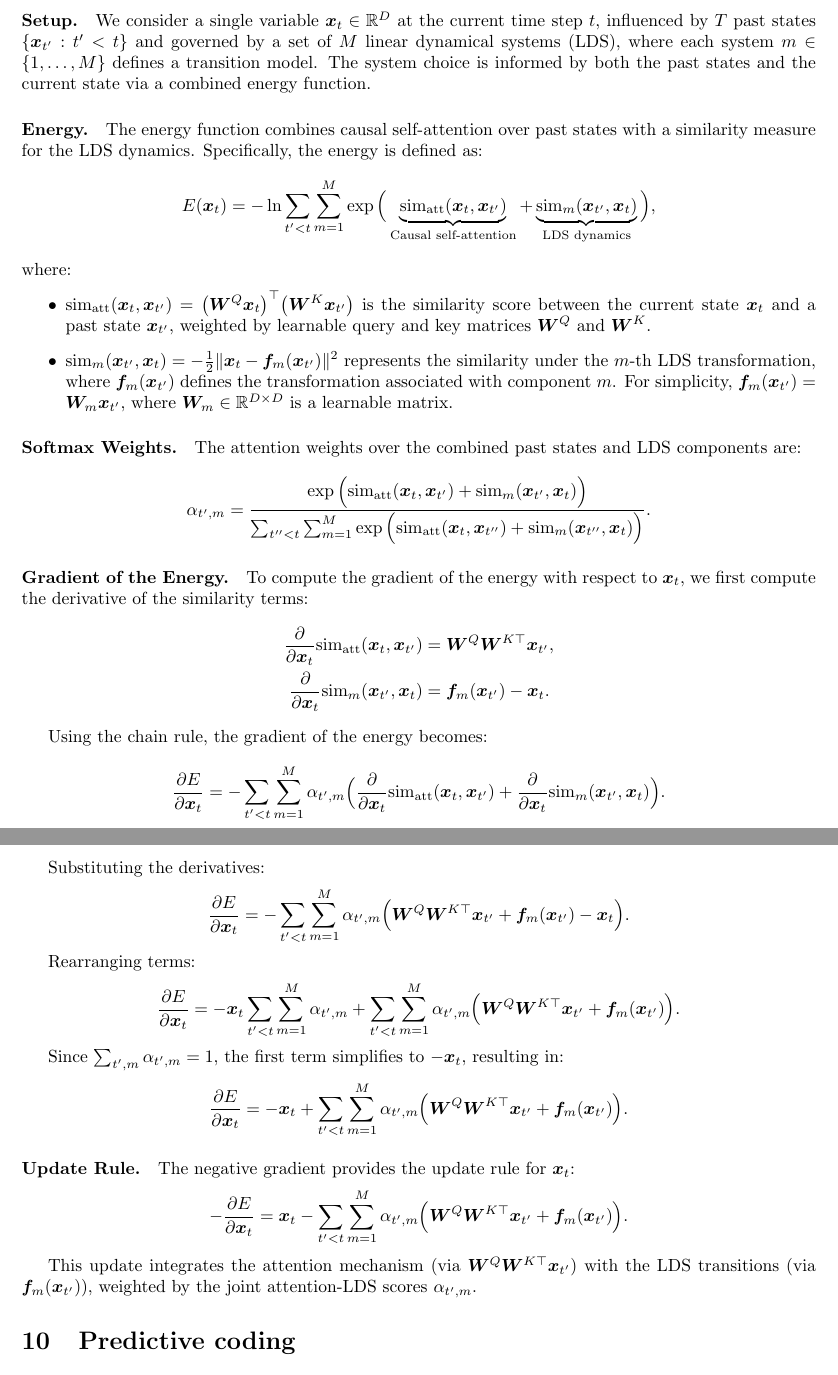
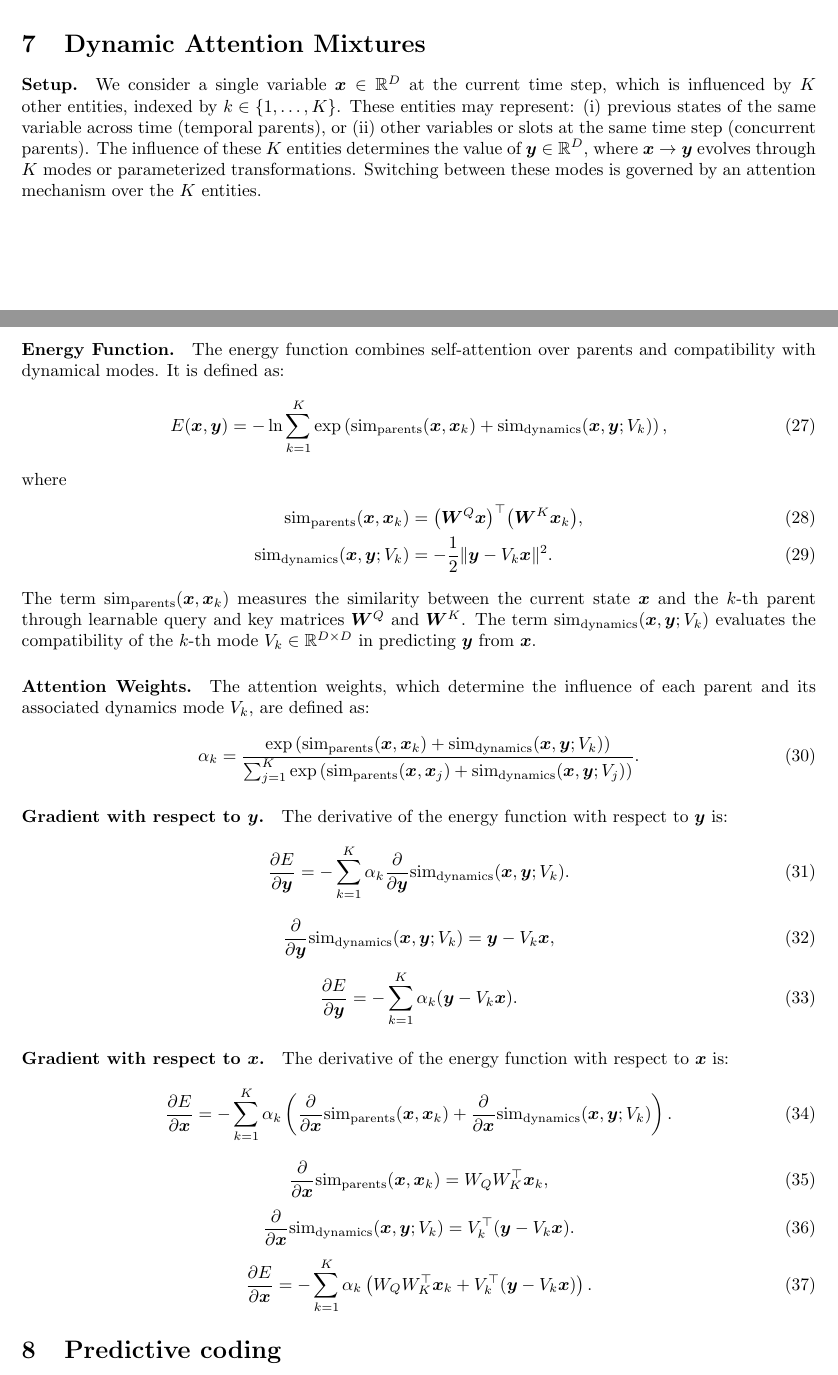
Before and after one commit to alec-tschantz/logsumexp, a LaTeX document (docs/main.tex): two parts of pages 6 and 7 of 11 before the commit and two parts of pages 5 and 6 of 11 after it, joined at a grey line, cut at the place of the change. Compiled offline with pdfLaTeX.

Commit message:
added dynamic attention mixtures to docs

```diff
--- a/docs/main.tex
+++ b/docs/main.tex
@@ -441,3 +438,4 @@ Thus \(\bm{x}_{k,t}^{(l)}\) is influenced only by its own past \(\bm{x}_{k,t'}^{
 We can generalize to let each latent \(\bm{s}_{k,t}\) attend \emph{all} data features and \emph{all} slot latents at \emph{any} time.  This merges the three energies into a single large log-sum-exp, imposing direct competition among data, concurrency, and temporal parents, but increases complexity to \(\mathcal{O}((N + K)\,T)^2\).
 
 
+\section{Dynamic Attention Mixtures}
@@ -499,62 +442,54 @@ We can generalize to let each latent \(\bm{s}_{k,t}\) attend \emph{all} data fea
 
 \paragraph{Setup.}
-We consider a single variable \(\bm{x}_t \in \mathbb{R}^D\) at the current time step \(t\), influenced by \(T\) past states \(\{\bm{x}_{t'} : t' < t\}\) and governed by a set of \(M\) linear dynamical systems (LDS), where each system \(m \in \{1, \dots, M\}\) defines a transition model. The system choice is informed by both the past states and the current state via a combined energy function.
+We consider a single variable \(\bm{x} \in \mathbb{R}^D\) at the current time step, which is influenced by \(K\) other entities, indexed by \(k \in \{1, \dots, K\}\). These entities may represent:
+(i) previous states of the same variable across time (temporal parents), or
+(ii) other variables or slots at the same time step (concurrent parents).
+The influence of these \(K\) entities determines the value of \(\bm{y} \in \mathbb{R}^D\), where \(\bm{x} \to \bm{y}\) evolves through \(K\) modes or parameterized transformations. Switching between these modes is governed by an attention mechanism over the \(K\) entities.
 
-\paragraph{Energy.}
-The energy function combines causal self-attention over past states with a similarity measure for the LDS dynamics. Specifically, the energy is defined as:
-\[
-E(\bm{x}_t) = -\ln \sum_{t' < t} \sum_{m=1}^M \exp \Big( \underbrace{\mathrm{sim}_{\text{att}}(\bm{x}_t, \bm{x}_{t'})}_{\text{Causal self-attention}} + \underbrace{\mathrm{sim}_m(\bm{x}_{t'}, \bm{x}_t)}_{\text{LDS dynamics}} \Big),
-\]
-where:
-\begin{itemize}
-    \item \(\mathrm{sim}_{\text{att}}(\bm{x}_t, \bm{x}_{t'}) = \big(\bm{W}^Q \bm{x}_t\big)^\top \big(\bm{W}^K \bm{x}_{t'}\big)\) is the similarity score between the current state \(\bm{x}_t\) and a past state \(\bm{x}_{t'}\), weighted by learnable query and key matrices \(\bm{W}^Q\) and \(\bm{W}^K\).
-    \item \(\mathrm{sim}_m(\bm{x}_{t'}, \bm{x}_t) = -\frac{1}{2} \|\bm{x}_t - \bm{f}_m(\bm{x}_{t'})\|^2\) represents the similarity under the \(m\)-th LDS transformation, where \(\bm{f}_m(\bm{x}_{t'})\) defines the transformation associated with component \(m\). For simplicity, \(\bm{f}_m(\bm{x}_{t'}) = \bm{W}_m \bm{x}_{t'}\), where \(\bm{W}_m \in \mathbb{R}^{D \times D}\) is a learnable matrix.
-\end{itemize}
+\paragraph{Energy Function.}
+The energy function combines self-attention over parents and compatibility with dynamical modes. It is defined as:
+\begin{equation}
+    E(\bm{x}, \bm{y}) = -\ln \sum_{k=1}^K \exp\left( \mathrm{sim}_{\text{parents}}(\bm{x}, \bm{x}_k) + \mathrm{sim}_{\text{dynamics}}(\bm{x}, \bm{y}; V_k) \right),
+\end{equation}
+where
+\begin{align}
+    \mathrm{sim}_{\text{parents}}(\bm{x}, \bm{x}_k) &= \big(\bm{W}^Q \bm{x}\big)^\top \big(\bm{W}^K \bm{x}_k\big), \\
+    \mathrm{sim}_{\text{dynamics}}(\bm{x}, \bm{y}; V_k) &= -\frac{1}{2} \|\bm{y} - V_k \bm{x}\|^2.
+\end{align}
+The term \(\mathrm{sim}_{\text{parents}}(\bm{x}, \bm{x}_k)\) measures the similarity between the current state \(\bm{x}\) and the \(k\)-th parent through learnable query and key matrices \(\bm{W}^Q\) and \(\bm{W}^K\). The term \(\mathrm{sim}_{\text{dynamics}}(\bm{x}, \bm{y}; V_k)\) evaluates the compatibility of the \(k\)-th mode \(V_k \in \mathbb{R}^{D \times D}\) in predicting \(\bm{y}\) from \(\bm{x}\).
 
-\paragraph{Softmax Weights.}
-The attention weights over the combined past states and LDS components are:
-\[
-\alpha_{t',m} = \frac{\exp \Big( \mathrm{sim}_{\text{att}}(\bm{x}_t, \bm{x}_{t'}) + \mathrm{sim}_m(\bm{x}_{t'}, \bm{x}_t) \Big)}{\sum_{t'' < t} \sum_{m=1}^M \exp \Big( \mathrm{sim}_{\text{att}}(\bm{x}_t, \bm{x}_{t''}) + \mathrm{sim}_m(\bm{x}_{t''}, \bm{x}_t) \Big)}.
-\]
+\paragraph{Attention Weights.}
+The attention weights, which determine the influence of each parent and its associated dynamics mode \(V_k\), are defined as:
+\begin{equation}
+    \alpha_k = \frac{\exp\left( \mathrm{sim}_{\text{parents}}(\bm{x}, \bm{x}_k) + \mathrm{sim}_{\text{dynamics}}(\bm{x}, \bm{y}; V_k) \right)}{\sum_{j=1}^K \exp\left( \mathrm{sim}_{\text{parents}}(\bm{x}, \bm{x}_j) + \mathrm{sim}_{\text{dynamics}}(\bm{x}, \bm{y}; V_j) \right)}.
+\end{equation}
 
-\paragraph{Gradient of the Energy.}
-To compute the gradient of the energy with respect to \(\bm{x}_t\), we first compute the derivative of the similarity terms:
-\begin{align*}
-\frac{\partial}{\partial \bm{x}_t} \mathrm{sim}_{\text{att}}(\bm{x}_t, \bm{x}_{t'}) &= \bm{W}^Q \bm{W}^{K\top} \bm{x}_{t'}, \\
-\frac{\partial}{\partial \bm{x}_t} \mathrm{sim}_m(\bm{x}_{t'}, \bm{x}_t) &= \bm{f}_m(\bm{x}_{t'}) - \bm{x}_t.
-\end{align*}
+\paragraph{Gradient with respect to \(\bm{y}\).}
+The derivative of the energy function with respect to \(\bm{y}\) is:
+\begin{equation}
+    \frac{\partial E}{\partial \bm{y}} = -\sum_{k=1}^K \alpha_k \frac{\partial}{\partial \bm{y}} \mathrm{sim}_{\text{dynamics}}(\bm{x}, \bm{y}; V_k).
+\end{equation}
+\begin{equation}
+    \frac{\partial}{\partial \bm{y}} \mathrm{sim}_{\text{dynamics}}(\bm{x}, \bm{y}; V_k) = \bm{y} - V_k \bm{x},
+\end{equation}
+\begin{equation}
+    \frac{\partial E}{\partial \bm{y}} = -\sum_{k=1}^K \alpha_k (\bm{y} - V_k \bm{x}).
+\end{equation}
 
-Using the chain rule, the gradient of the energy becomes:
-\[
-\frac{\partial E}{\partial \bm{x}_t} = -\sum_{t' < t} \sum_{m=1}^M \alpha_{t',m} \Big( \frac{\partial}{\partial \bm{x}_t} \mathrm{sim}_{\text{att}}(\bm{x}_t, \bm{x}_{t'}) + \frac{\partial}{\partial \bm{x}_t} \mathrm{sim}_m(\bm{x}_{t'}, \bm{x}_t) \Big).
-\]
-
-Substituting the derivatives:
-\[
-\frac{\partial E}{\partial \bm{x}_t} = -\sum_{t' < t} \sum_{m=1}^M \alpha_{t',m} \Big( \bm{W}^Q \bm{W}^{K\top} \bm{x}_{t'} + \bm{f}_m(\bm{x}_{t'}) - \bm{x}_t \Big).
-\]
-
-Rearranging terms:
-\[
-\frac{\partial E}{\partial \bm{x}_t} = -\bm{x}_t \sum_{t' < t} \sum_{m=1}^M \alpha_{t',m} + \sum_{t' < t} \sum_{m=1}^M \alpha_{t',m} \Big( \bm{W}^Q \bm{W}^{K\top} \bm{x}_{t'} + \bm{f}_m(\bm{x}_{t'}) \Big).
-\]
-
-Since \(\sum_{t',m} \alpha_{t',m} = 1\), the first term simplifies to \(-\bm{x}_t\), resulting in:
-\[
-\frac{\partial E}{\partial \bm{x}_t} = -\bm{x}_t + \sum_{t' < t} \sum_{m=1}^M \alpha_{t',m} \Big( \bm{W}^Q \bm{W}^{K\top} \bm{x}_{t'} + \bm{f}_m(\bm{x}_{t'}) \Big).
-\]
-
-\paragraph{Update Rule.}
-The negative gradient provides the update rule for \(\bm{x}_t\):
-\[
--\frac{\partial E}{\partial \bm{x}_t} = \bm{x}_t - \sum_{t' < t} \sum_{m=1}^M \alpha_{t',m} \Big( \bm{W}^Q \bm{W}^{K\top} \bm{x}_{t'} + \bm{f}_m(\bm{x}_{t'}) \Big).
-\]
-
-This update integrates the attention mechanism (via \(\bm{W}^Q \bm{W}^{K\top} \bm{x}_{t'}\)) with the LDS transitions (via \(\bm{f}_m(\bm{x}_{t'})\)), weighted by the joint attention-LDS scores \(\alpha_{t',m}\).
-
-
-
-
+\paragraph{Gradient with respect to \(\bm{x}\).}
+The derivative of the energy function with respect to \(\bm{x}\) is:
+\begin{equation}
+    \frac{\partial E}{\partial \bm{x}} = -\sum_{k=1}^K \alpha_k \left( \frac{\partial}{\partial \bm{x}} \mathrm{sim}_{\text{parents}}(\bm{x}, \bm{x}_k) + \frac{\partial}{\partial \bm{x}} \mathrm{sim}_{\text{dynamics}}(\bm{x}, \bm{y}; V_k) \right).
+\end{equation}
+\begin{equation}
+    \frac{\partial}{\partial \bm{x}} \mathrm{sim}_{\text{parents}}(\bm{x}, \bm{x}_k) = W_Q W_K^\top \bm{x}_k,
+\end{equation}
+\begin{equation}
+    \frac{\partial}{\partial \bm{x}} \mathrm{sim}_{\text{dynamics}}(\bm{x}, \bm{y}; V_k) = V_k^\top (\bm{y} - V_k \bm{x}).
+\end{equation}
+\begin{equation}
+    \frac{\partial E}{\partial \bm{x}} = -\sum_{k=1}^K \alpha_k \left( W_Q W_K^\top \bm{x}_k + V_k^\top (\bm{y} - V_k \bm{x}) \right).
+\end{equation}
 
 
 
```
Also changed, not shown: docs/main.pdf, docs/main.tex (115 more changed lines).
